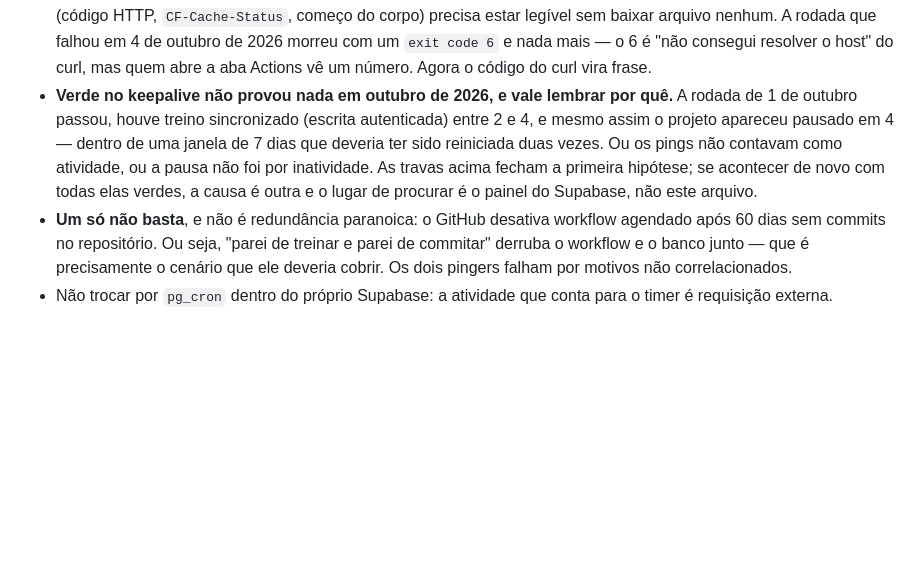
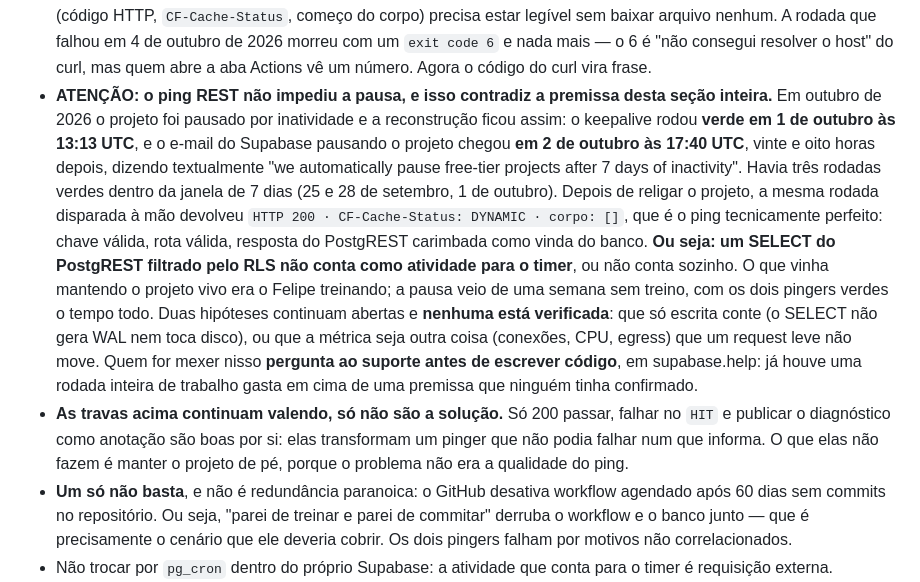
Before and after one commit to feraio/fit-tracker, a Markdown page: CLAUDE.md, the part around the change. Drawn GitHub-style; blank space fills up the shorter version.

Commit message:
Registra que o ping REST não impede a pausa
Rodada disparada à mão depois de religar o projeto devolveu
HTTP 200 · CF-Cache-Status: DYNAMIC · corpo: [], que é o ping tecnicamente
perfeito. O keepalive estava verde em 1 de outubro às 13:13 UTC e o e-mail do
Supabase pausando o projeto chegou em 2 de outubro às 17:40, alegando 7 dias de
inatividade, com três rodadas verdes dentro dessa janela.

A premissa desta seção desde agosto era que requisição REST marca atividade.
Ela não se sustenta. O que mantinha o projeto vivo era o treino; a pausa veio de
uma semana parada, com os dois pingers verdes.

Fica registrado que as duas hipóteses restantes (só escrita conta, ou a métrica
é outra) não estão verificadas, e que o próximo passo é perguntar ao suporte
antes de escrever código. Já se gastou uma rodada inteira em cima de uma
premissa que ninguém confirmou.

Co-Authored-By: Claude Opus 5 <noreply@anthropic.com>
Claude-Session: https://claude.ai/code/session_01LyobXD7eydjEHaA9kwYd55

```diff
--- a/CLAUDE.md
+++ b/CLAUDE.md
@@ -543,12 +543,27 @@ painel. Treinar já mantém vivo; o risco é férias ou lesão.
   precisa estar legível sem baixar arquivo nenhum. A rodada que falhou em 4 de outubro de 2026
   morreu com um `exit code 6` e nada mais — o 6 é "não consegui resolver o host" do curl, mas
   quem abre a aba Actions vê um número. Agora o código do curl vira frase.
-- **Verde no keepalive não provou nada em outubro de 2026, e vale lembrar por quê.** A rodada de
-  1 de outubro passou, houve treino sincronizado (escrita autenticada) entre 2 e 4, e mesmo
-  assim o projeto apareceu pausado em 4 — dentro de uma janela de 7 dias que deveria ter sido
-  reiniciada duas vezes. Ou os pings não contavam como atividade, ou a pausa não foi por
-  inatividade. As travas acima fecham a primeira hipótese; se acontecer de novo com todas elas
-  verdes, a causa é outra e o lugar de procurar é o painel do Supabase, não este arquivo.
+- **ATENÇÃO: o ping REST não impediu a pausa, e isso contradiz a premissa desta seção inteira.**
+  Em outubro de 2026 o projeto foi pausado por inatividade e a reconstrução ficou assim:
+  o keepalive rodou **verde em 1 de outubro às 13:13 UTC**, e o e-mail do Supabase pausando o
+  projeto chegou **em 2 de outubro às 17:40 UTC**, vinte e oito horas depois, dizendo
+  textualmente "we automatically pause free-tier projects after 7 days of inactivity". Havia
+  três rodadas verdes dentro da janela de 7 dias (25 e 28 de setembro, 1 de outubro). Depois de
+  religar o projeto, a mesma rodada disparada à mão devolveu
+  `HTTP 200 · CF-Cache-Status: DYNAMIC · corpo: []`, que é o ping tecnicamente perfeito:
+  chave válida, rota válida, resposta do PostgREST carimbada como vinda do banco.
+  **Ou seja: um SELECT do PostgREST filtrado pelo RLS não conta como atividade para o timer**,
+  ou não conta sozinho. O que vinha mantendo o projeto vivo era o Felipe treinando; a pausa veio
+  de uma semana sem treino, com os dois pingers verdes o tempo todo.
+  Duas hipóteses continuam abertas e **nenhuma está verificada**: que só escrita conte (o SELECT
+  não gera WAL nem toca disco), ou que a métrica seja outra coisa (conexões, CPU, egress) que um
+  request leve não move. Quem for mexer nisso **pergunta ao suporte antes de escrever código**,
+  em supabase.help: já houve uma rodada inteira de trabalho gasta em cima de uma premissa que
+  ninguém tinha confirmado.
+- **As travas acima continuam valendo, só não são a solução.** Só 200 passar, falhar no `HIT` e
+  publicar o diagnóstico como anotação são boas por si: elas transformam um pinger que não podia
+  falhar num que informa. O que elas não fazem é manter o projeto de pé, porque o problema não
+  era a qualidade do ping.
 - **Um só não basta**, e não é redundância paranoica: o GitHub desativa workflow agendado após
   60 dias sem commits no repositório. Ou seja, "parei de treinar e parei de commitar" derruba o
   workflow e o banco junto — que é precisamente o cenário que ele deveria cobrir. Os dois
```
